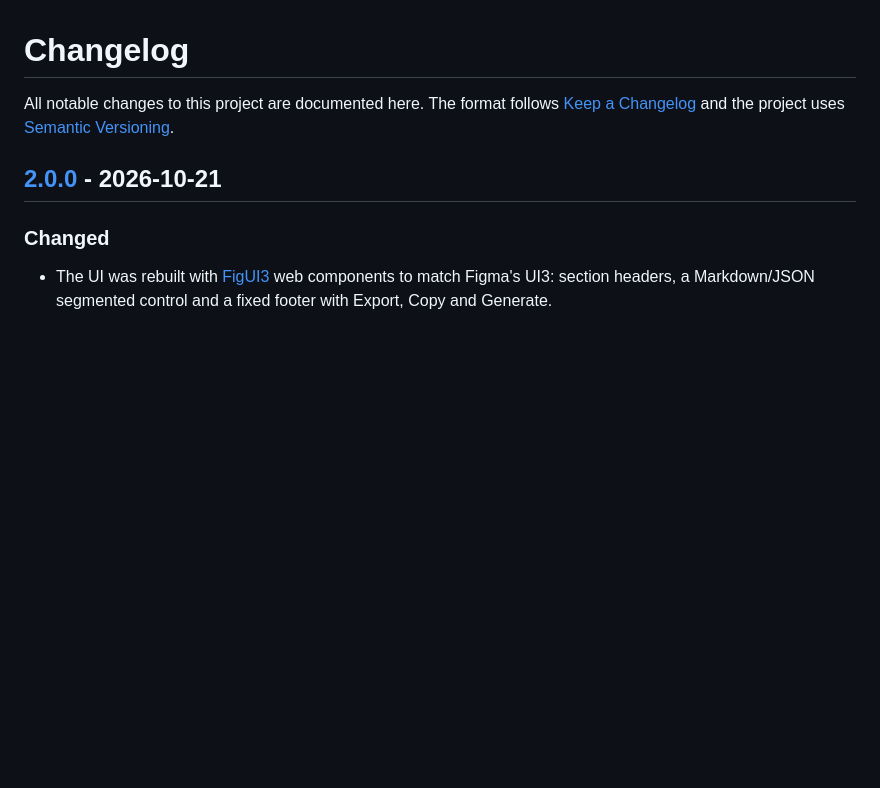
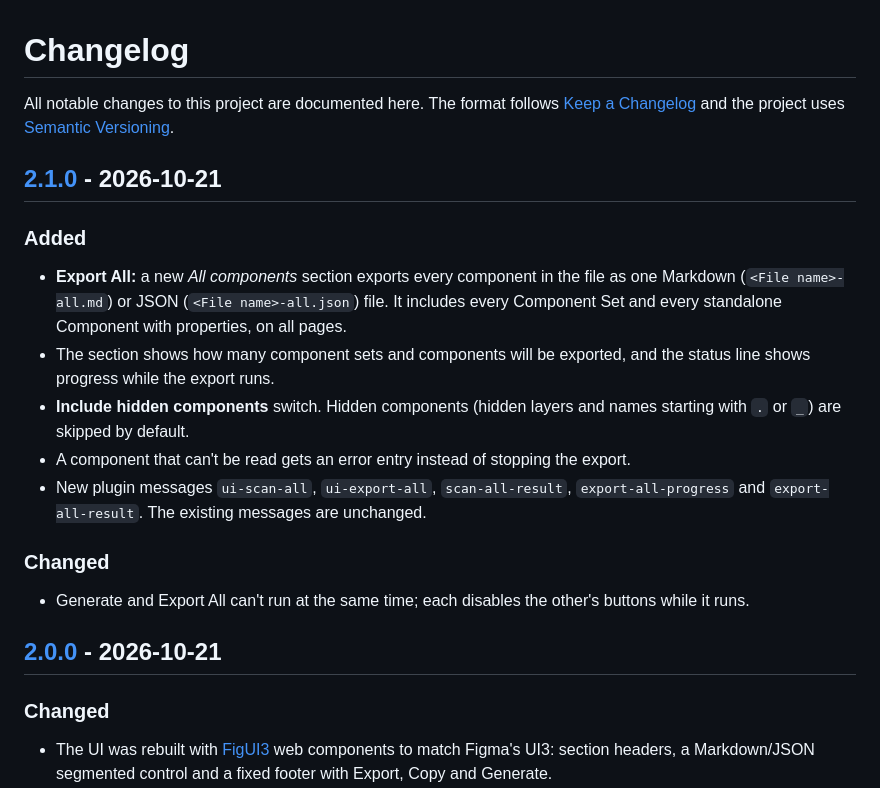
Before and after one commit to maxavend/export-component-metadata, a Markdown page: CHANGELOG.md, the part around one of its changes. Rendered like a GitHub page; blank space fills up the shorter version.

```diff
--- a/CHANGELOG.md
+++ b/CHANGELOG.md
@@ -1,6 +1,20 @@
 # Changelog
 
 All notable changes to this project are documented here. The format follows [Keep a Changelog](https://keepachangelog.com/en/1.1.0/) and the project uses [Semantic Versioning](https://semver.org/).
+
+## [2.1.0] - 2026-10-21
+
+### Added
+
+- **Export All:** a new *All components* section exports every component in the file as one Markdown (`<File name>-all.md`) or JSON (`<File name>-all.json`) file. It includes every Component Set and every standalone Component with properties, on all pages.
+- The section shows how many component sets and components will be exported, and the status line shows progress while the export runs.
+- **Include hidden components** switch. Hidden components (hidden layers and names starting with `.` or `_`) are skipped by default.
+- A component that can't be read gets an error entry instead of stopping the export.
+- New plugin messages `ui-scan-all`, `ui-export-all`, `scan-all-result`, `export-all-progress` and `export-all-result`. The existing messages are unchanged.
+
+### Changed
+
+- Generate and Export All can't run at the same time; each disables the other's buttons while it runs.
 
 ## [2.0.0] - 2026-10-21
 
```
Also changed, not shown: other parts of CHANGELOG.md (+1 -0 lines), README.md (+41 -2 lines), docs/screenshot-dark.png, docs/screenshot-light.png, 6 other files.
